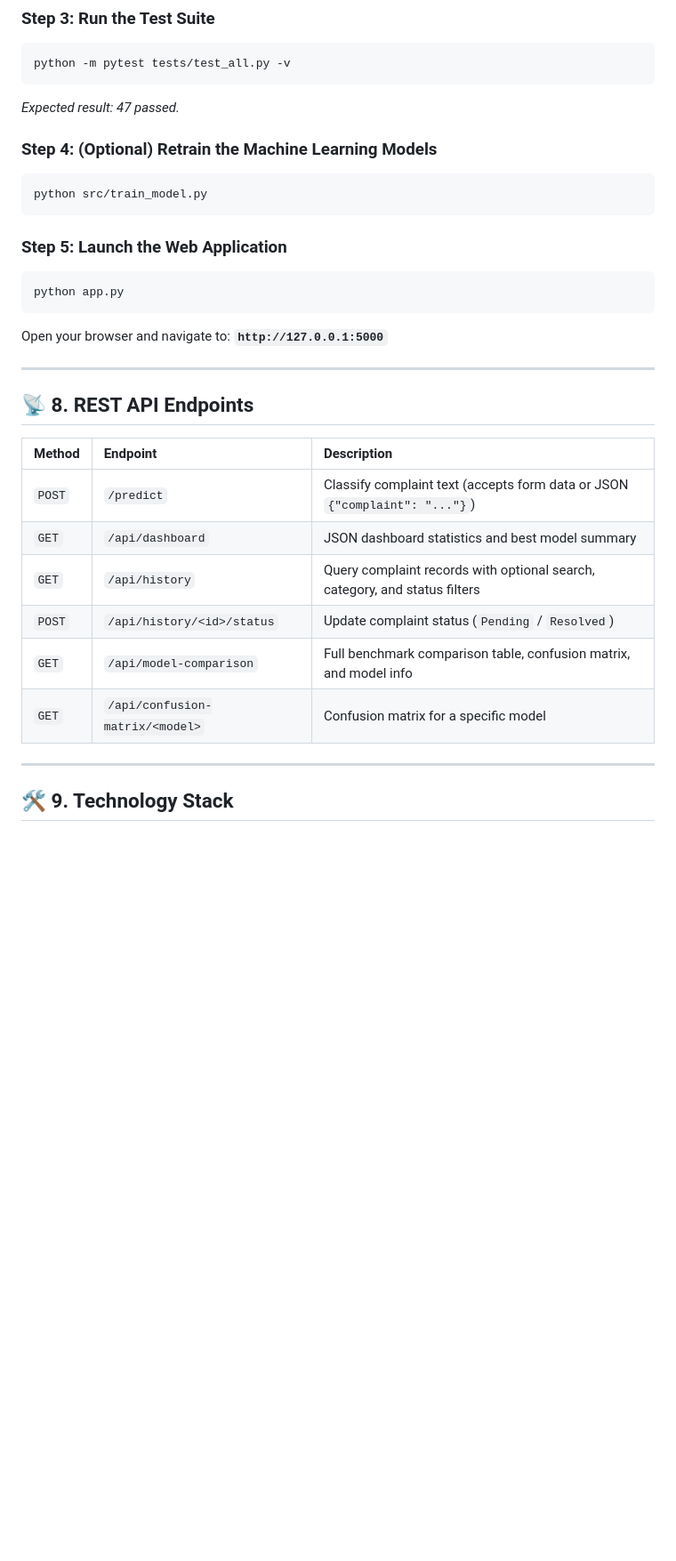
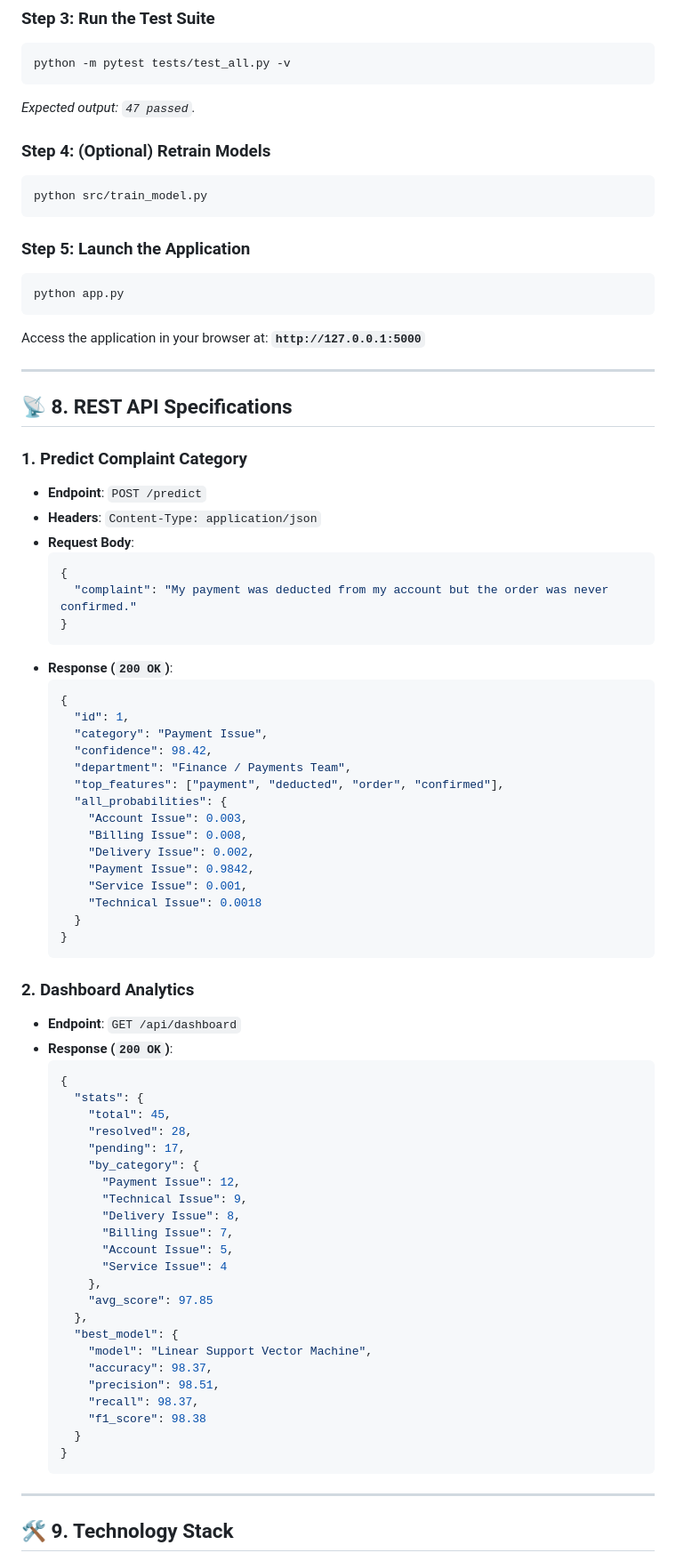
Before and after one commit to sairajnaikwade/customer-complaint-classification, a Markdown page: README.md, the part around one of its changes. Shown at 89% size. GitHub-like rendering; blank space fills up the shorter version.

````diff
--- a/README.md
+++ b/README.md
@@ -160,31 +213,79 @@ python -c "import nltk; nltk.download('punkt'); nltk.download('punkt_tab'); nltk
 ```bash
 python -m pytest tests/test_all.py -v
 ```
-*Expected result: 47 passed.*
+*Expected output: `47 passed`.*
 
-### Step 4: (Optional) Retrain the Machine Learning Models
+### Step 4: (Optional) Retrain Models
 ```bash
 python src/train_model.py
 ```
 
-### Step 5: Launch the Web Application
+### Step 5: Launch the Application
 ```bash
 python app.py
 ```
-Open your browser and navigate to: **`http://127.0.0.1:5000`**
+Access the application in your browser at: **`http://127.0.0.1:5000`**
 
 ---
 
-## 📡 8. REST API Endpoints
+## 📡 8. REST API Specifications
 
-| Method | Endpoint | Description |
-|:---|:---|:---|
-| `POST` | `/predict` | Classify complaint text (accepts form data or JSON `{"complaint": "..."}`) |
-| `GET` | `/api/dashboard` | JSON dashboard statistics and best model summary |
-| `GET` | `/api/history` | Query complaint records with optional search, category, and status filters |
-| `POST` | `/api/history/<id>/status` | Update complaint status (`Pending` / `Resolved`) |
-| `GET` | `/api/model-comparison` | Full benchmark comparison table, confusion matrix, and model info |
-| `GET` | `/api/confusion-matrix/<model>` | Confusion matrix for a specific model |
+### 1. Predict Complaint Category
+- **Endpoint**: `POST /predict`
+- **Headers**: `Content-Type: application/json`
+- **Request Body**:
+  ```json
+  {
+    "complaint": "My payment was deducted from my account but the order was never confirmed."
+  }
+  ```
+- **Response (`200 OK`)**:
+  ```json
+  {
+    "id": 1,
+    "category": "Payment Issue",
+    "confidence": 98.42,
+    "department": "Finance / Payments Team",
+    "top_features": ["payment", "deducted", "order", "confirmed"],
+    "all_probabilities": {
+      "Account Issue": 0.003,
+      "Billing Issue": 0.008,
+      "Delivery Issue": 0.002,
+      "Payment Issue": 0.9842,
+      "Service Issue": 0.001,
+      "Technical Issue": 0.0018
+    }
+  }
+  ```
+
+### 2. Dashboard Analytics
+- **Endpoint**: `GET /api/dashboard`
+- **Response (`200 OK`)**:
+  ```json
+  {
+    "stats": {
+      "total": 45,
+      "resolved": 28,
+      "pending": 17,
+      "by_category": {
+        "Payment Issue": 12,
+        "Technical Issue": 9,
+        "Delivery Issue": 8,
+        "Billing Issue": 7,
+        "Account Issue": 5,
+        "Service Issue": 4
+      },
+      "avg_score": 97.85
+    },
+    "best_model": {
+      "model": "Linear Support Vector Machine",
+      "accuracy": 98.37,
+      "precision": 98.51,
+      "recall": 98.37,
+      "f1_score": 98.38
+    }
+  }
+  ```
 
 ---
 
````
Also changed, not shown: other parts of README.md (+148 -90 lines).
